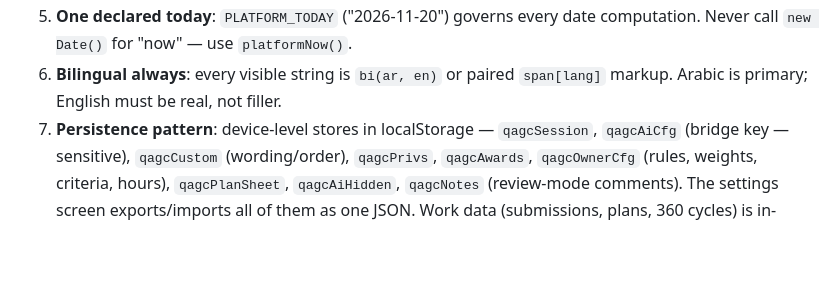
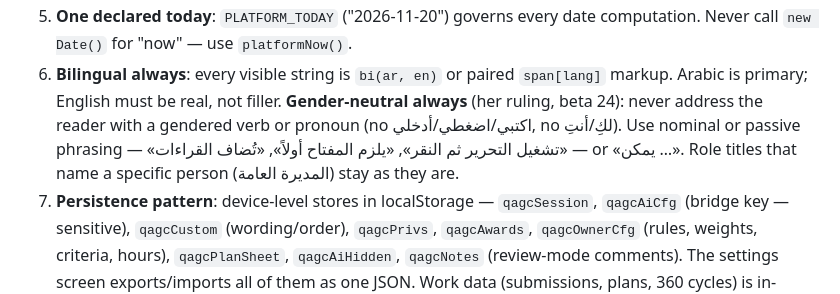
Before and after one commit to QAGC-platform/qagc-platform.github.io, a Markdown page: CLAUDE.md, the part around the change. Rendered like a GitHub page; blank space fills up the shorter version.

Commit message:
Harness: gender-neutral wording is a standing rule

```diff
--- a/CLAUDE.md
+++ b/CLAUDE.md
@@ -52,6 +52,11 @@ before touching anything — it replaces a long build history you cannot see.
    date computation. Never call `new Date()` for "now" — use `platformNow()`.
 6. **Bilingual always**: every visible string is `bi(ar, en)` or paired
    `span[lang]` markup. Arabic is primary; English must be real, not filler.
+   **Gender-neutral always** (her ruling, beta 24): never address the
+   reader with a gendered verb or pronoun (no اكتبي/اضغطي/أدخلي, no
+   لكِ/أنتِ). Use nominal or passive phrasing — «تشغيل التحرير ثم النقر»,
+   «يلزم المفتاح أولاً», «تُضاف القراءات» — or «يمكن …». Role titles that
+   name a specific person (المديرة العامة) stay as they are.
 7. **Persistence pattern**: device-level stores in localStorage —
    `qagcSession`, `qagcAiCfg` (bridge key — sensitive), `qagcCustom`
    (wording/order), `qagcPrivs`, `qagcAwards`, `qagcOwnerCfg` (rules,
```
